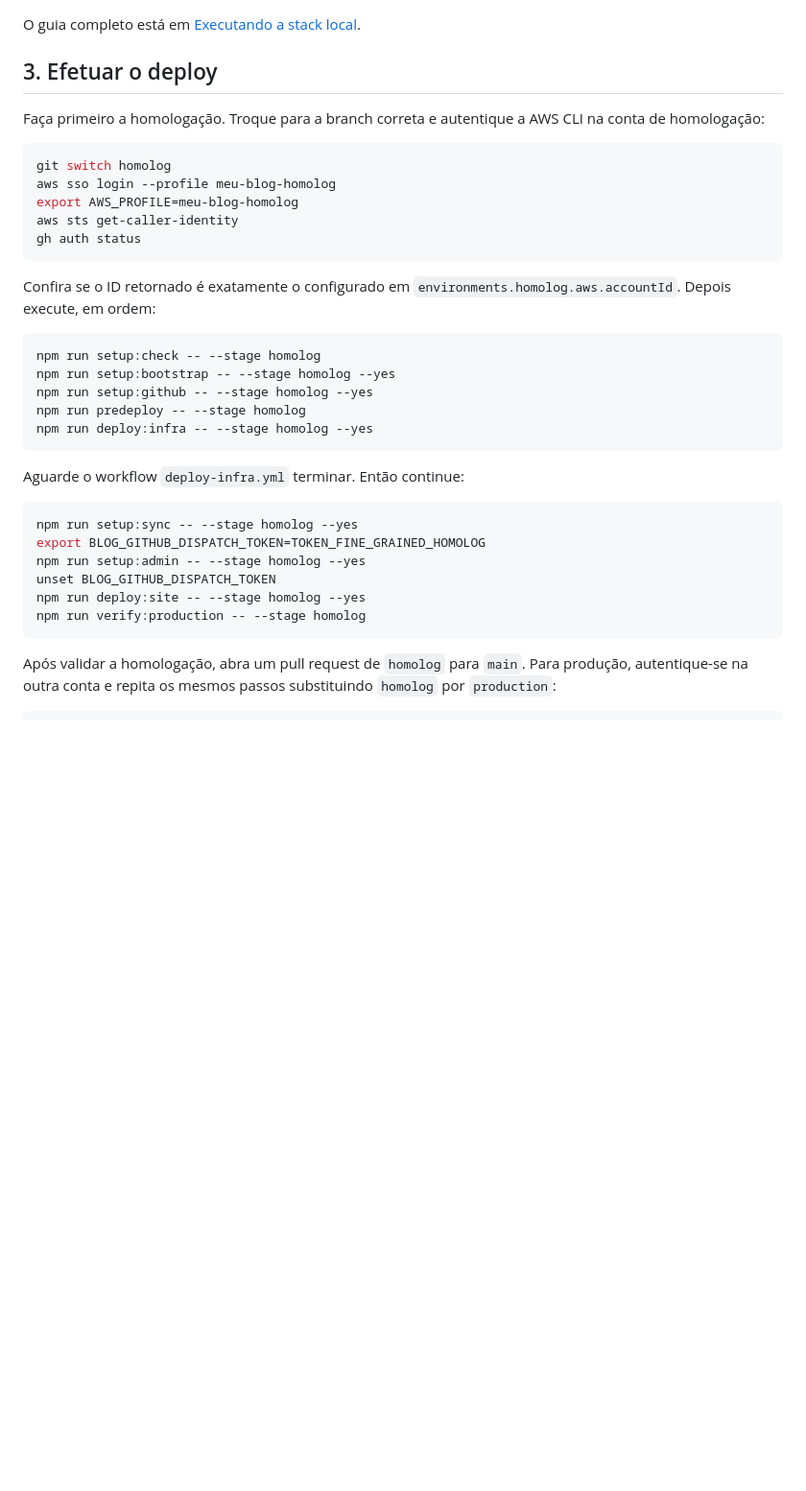
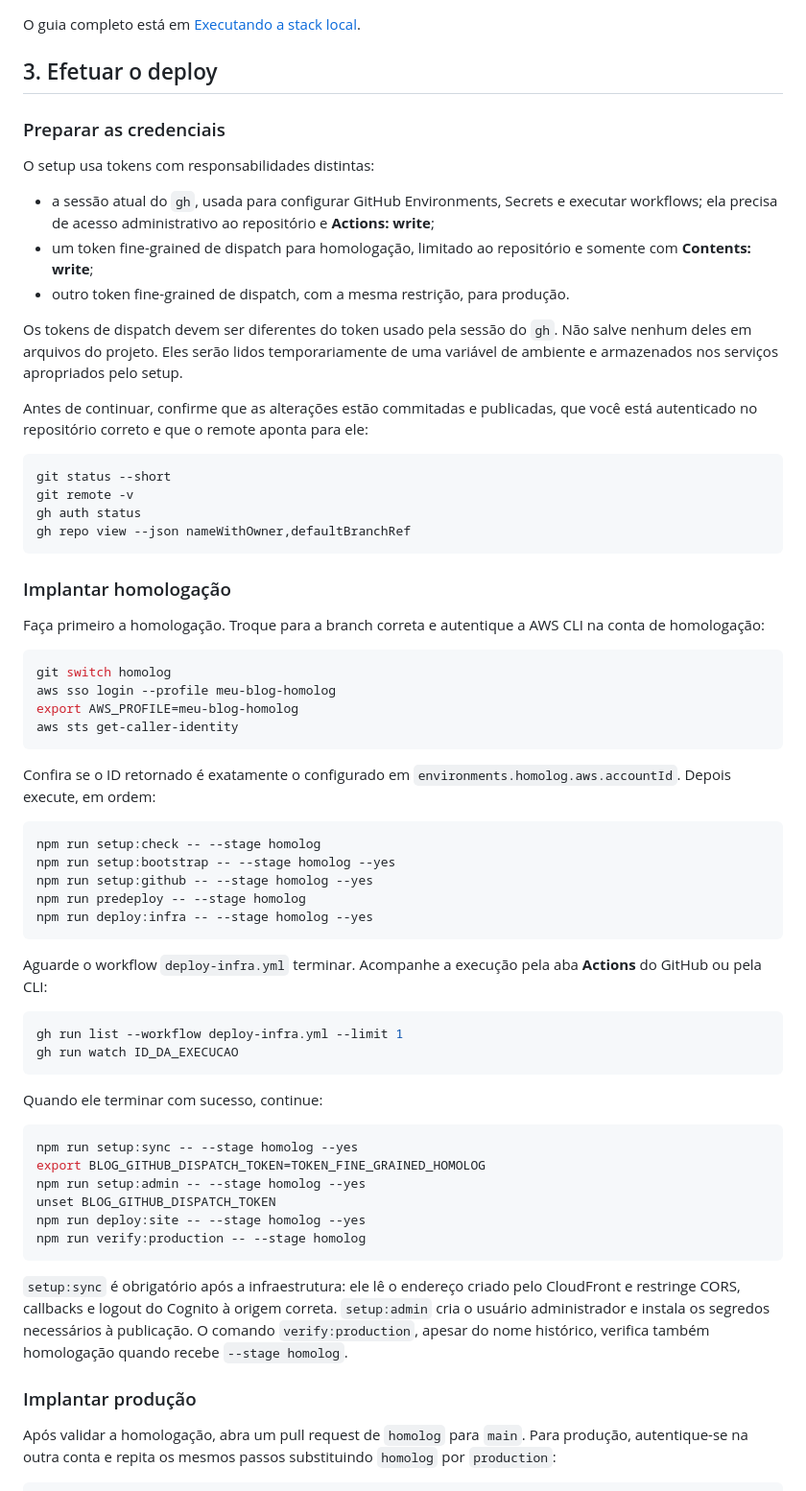
Before and after one commit to sillas/gotas_cultas_blog, a Markdown page: README.md, the part around one of its changes. Shown at 96% size. Drawn GitHub-style; blank space fills up the shorter version.

Commit message:
feat: update README with deployment instructions and repository setup details

````diff
--- a/README.md
+++ b/README.md
@@ -113,6 +121,27 @@ O guia completo está em [Executando a stack local](doc_deploy/07-stack-local.md
 
 ## 3. Efetuar o deploy
 
+### Preparar as credenciais
+
+O setup usa tokens com responsabilidades distintas:
+
+- a sessão atual do `gh`, usada para configurar GitHub Environments, Secrets e executar workflows; ela precisa de acesso administrativo ao repositório e **Actions: write**;
+- um token fine-grained de dispatch para homologação, limitado ao repositório e somente com **Contents: write**;
+- outro token fine-grained de dispatch, com a mesma restrição, para produção.
+
+Os tokens de dispatch devem ser diferentes do token usado pela sessão do `gh`. Não salve nenhum deles em arquivos do projeto. Eles serão lidos temporariamente de uma variável de ambiente e armazenados nos serviços apropriados pelo setup.
+
+Antes de continuar, confirme que as alterações estão commitadas e publicadas, que você está autenticado no repositório correto e que o remote aponta para ele:
+
+```sh
+git status --short
+git remote -v
+gh auth status
+gh repo view --json nameWithOwner,defaultBranchRef
+```
+
+### Implantar homologação
+
 Faça primeiro a homologação. Troque para a branch correta e autentique a AWS CLI na conta de homologação:
 
 ```sh
@@ -120,7 +149,6 @@ git switch homolog
 aws sso login --profile meu-blog-homolog
 export AWS_PROFILE=meu-blog-homolog
 aws sts get-caller-identity
-gh auth status
 ```
 
 Confira se o ID retornado é exatamente o configurado em `environments.homolog.aws.accountId`. Depois execute, em ordem:
@@ -133,7 +161,14 @@ npm run predeploy -- --stage homolog
 npm run deploy:infra -- --stage homolog --yes
 ```
 
-Aguarde o workflow `deploy-infra.yml` terminar. Então continue:
+Aguarde o workflow `deploy-infra.yml` terminar. Acompanhe a execução pela aba **Actions** do GitHub ou pela CLI:
+
+```sh
+gh run list --workflow deploy-infra.yml --limit 1
+gh run watch ID_DA_EXECUCAO
+```
+
+Quando ele terminar com sucesso, continue:
 
 ```sh
 npm run setup:sync -- --stage homolog --yes
@@ -143,6 +178,10 @@ unset BLOG_GITHUB_DISPATCH_TOKEN
 npm run deploy:site -- --stage homolog --yes
 npm run verify:production -- --stage homolog
 ```
+
+`setup:sync` é obrigatório após a infraestrutura: ele lê o endereço criado pelo CloudFront e restringe CORS, callbacks e logout do Cognito à origem correta. `setup:admin` cria o usuário administrador e instala os segredos necessários à publicação. O comando `verify:production`, apesar do nome histórico, verifica também homologação quando recebe `--stage homolog`.
+
+### Implantar produção
 
 Após validar a homologação, abra um pull request de `homolog` para `main`. Para produção, autentique-se na outra conta e repita os mesmos passos substituindo `homolog` por `production`:
 
````
Also changed, not shown: other parts of README.md (+19 -11 lines).
